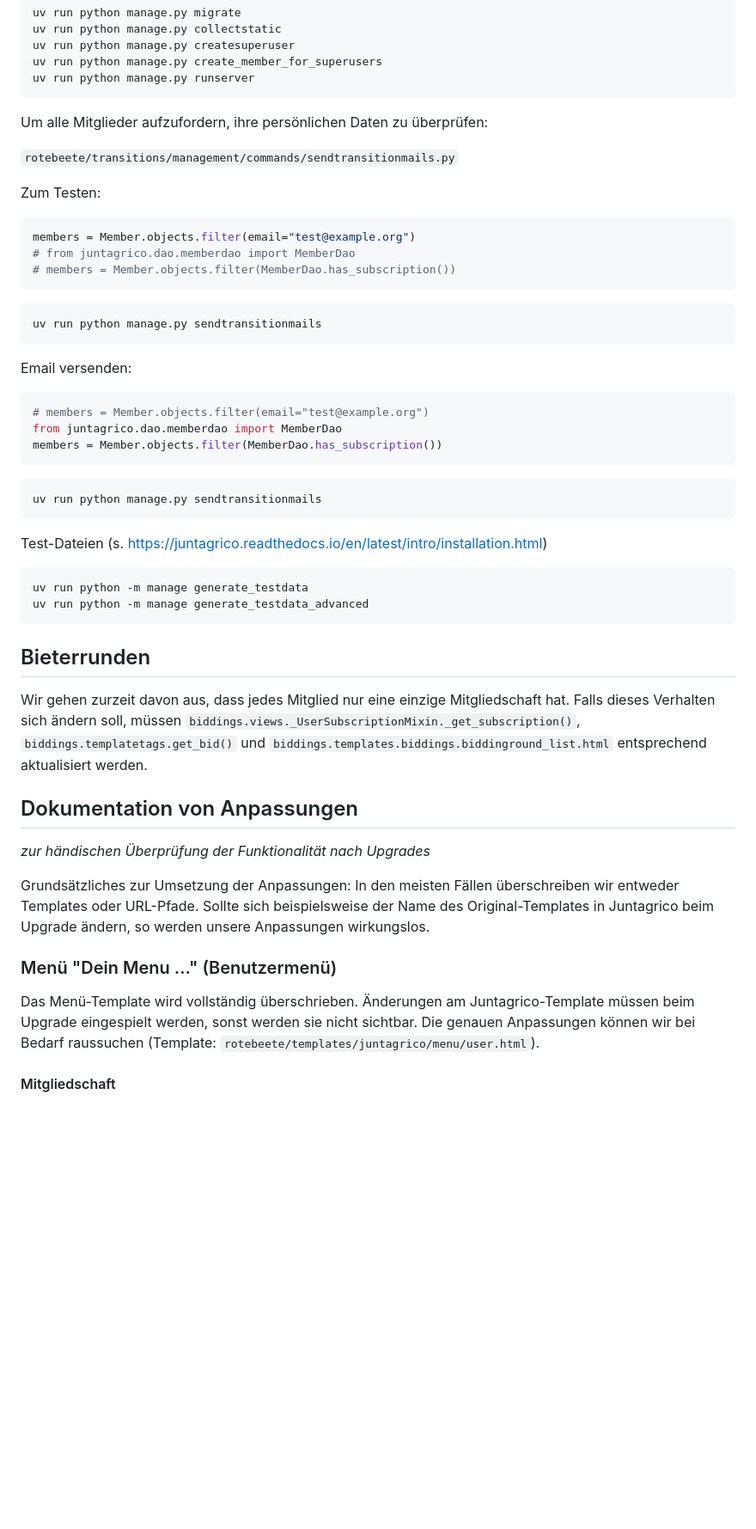
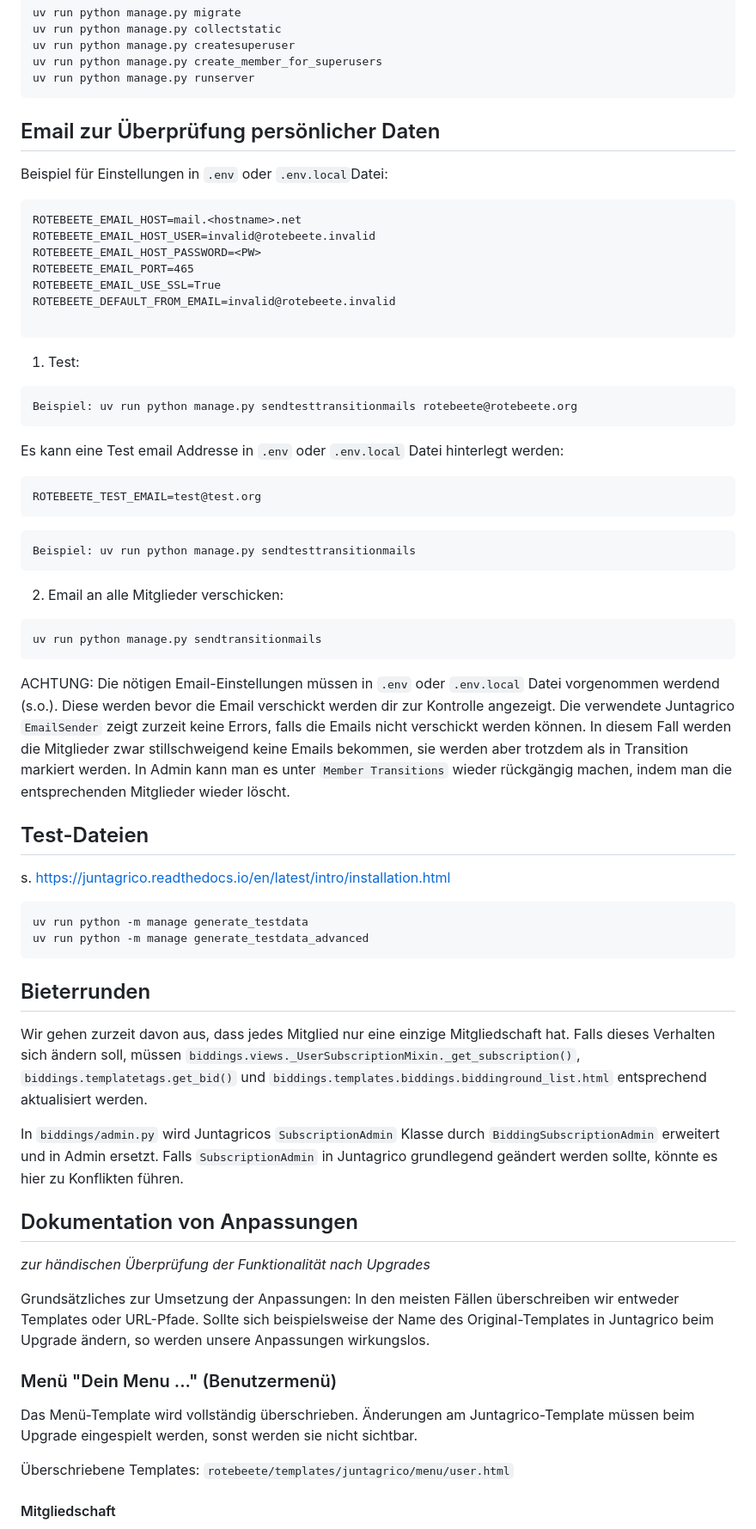
Before and after one commit to Rote-Beete/juntagrico, a Markdown page: README.md, the part around one of its changes. Shown at 86% size. Drawn GitHub-style; blank space fills up the shorter version.

Commit message:
chore: update README

````diff
--- a/README.md
+++ b/README.md
@@ -31,35 +31,48 @@ uv run python manage.py create_member_for_superusers
 uv run python manage.py runserver
 ```
 
-Um alle Mitglieder aufzufordern, ihre persönlichen Daten zu überprüfen:
+## Email zur Überprüfung persönlicher Daten
 
-`rotebeete/transitions/management/commands/sendtransitionmails.py`
+Beispiel für Einstellungen in `.env` oder `.env.local`Datei:
 
-Zum Testen:
+```
+ROTEBEETE_EMAIL_HOST=mail.<hostname>.net
+ROTEBEETE_EMAIL_HOST_USER=invalid@rotebeete.invalid
+ROTEBEETE_EMAIL_HOST_PASSWORD=<PW>
+ROTEBEETE_EMAIL_PORT=465
+ROTEBEETE_EMAIL_USE_SSL=True
+ROTEBEETE_DEFAULT_FROM_EMAIL=invalid@rotebeete.invalid
 
-```python
-members = Member.objects.filter(email="test@example.org")
-# from juntagrico.dao.memberdao import MemberDao
-# members = Member.objects.filter(MemberDao.has_subscription())
 ```
+
+1. Test:
+
+```
+Beispiel: uv run python manage.py sendtesttransitionmails rotebeete@rotebeete.org
+```
+
+Es kann eine Test email Addresse in `.env` oder `.env.local` Datei hinterlegt werden:
+
+```
+ROTEBEETE_TEST_EMAIL=test@test.org
+```
+
+```
+Beispiel: uv run python manage.py sendtesttransitionmails
+```
+
+2. Email an alle Mitglieder verschicken:
 
 ```
 uv run python manage.py sendtransitionmails
 ```
 
-Email versenden:
+ACHTUNG:
+Die nötigen Email-Einstellungen müssen in `.env` oder `.env.local` Datei vorgenommen werdend (s.o.). Diese werden bevor die Email verschickt werden dir zur Kontrolle angezeigt. Die verwendete Juntagrico `EmailSender` zeigt zurzeit keine Errors, falls die Emails nicht verschickt werden können. In diesem Fall werden die Mitglieder zwar stillschweigend keine Emails bekommen, sie werden aber trotzdem als in Transition markiert werden. In Admin kann man es unter `Member Transitions` wieder rückgängig machen, indem man die entsprechenden Mitglieder wieder löscht.
 
-```python
-# members = Member.objects.filter(email="test@example.org")
-from juntagrico.dao.memberdao import MemberDao
-members = Member.objects.filter(MemberDao.has_subscription())
-```
+## Test-Dateien
 
-```
-uv run python manage.py sendtransitionmails
-```
-
-Test-Dateien (s. https://juntagrico.readthedocs.io/en/latest/intro/installation.html)
+s. https://juntagrico.readthedocs.io/en/latest/intro/installation.html
 
 ```
 uv run python -m manage generate_testdata
@@ -69,6 +82,8 @@ uv run python -m manage generate_testdata_advanced
 ## Bieterrunden
 
 Wir gehen zurzeit davon aus, dass jedes Mitglied nur eine einzige Mitgliedschaft hat. Falls dieses Verhalten sich ändern soll, müssen `biddings.views._UserSubscriptionMixin._get_subscription()`, `biddings.templatetags.get_bid()` und `biddings.templates.biddings.biddinground_list.html` entsprechend aktualisiert werden.
+
+In `biddings/admin.py` wird Juntagricos `SubscriptionAdmin` Klasse durch `BiddingSubscriptionAdmin` erweitert und in Admin ersetzt. Falls `SubscriptionAdmin` in Juntagrico grundlegend geändert werden sollte, könnte es hier zu Konflikten führen.
 
 ## Dokumentation von Anpassungen
 
@@ -80,9 +95,10 @@ unsere Anpassungen wirkungslos.
 
 ### Menü "Dein Menu ..." (Benutzermenü)
 
-Das Menü-Template wird vollständig überschrieben. Änderungen am Juntagrico-Template müssen beim Upgrade eingespielt
-werden, sonst werden sie nicht sichtbar. Die genauen Anpassungen können wir bei Bedarf raussuchen (Template:
-`rotebeete/templates/juntagrico/menu/user.html`).
+Das Menü-Template wird vollständig überschrieben. Änderungen am Juntagrico-Template müssen beim Upgrade eingespielt werden, sonst werden sie nicht sichtbar.
+
+Überschriebene Templates:
+`rotebeete/templates/juntagrico/menu/user.html`
 
 #### Mitgliedschaft
 
````
Also changed, not shown: other parts of README.md (+24 -47 lines).
